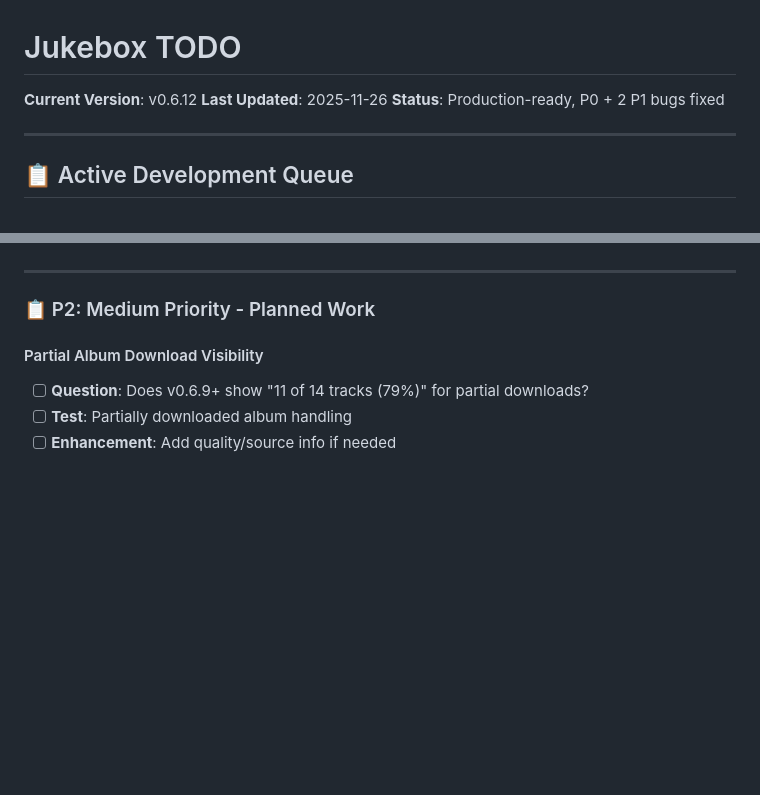
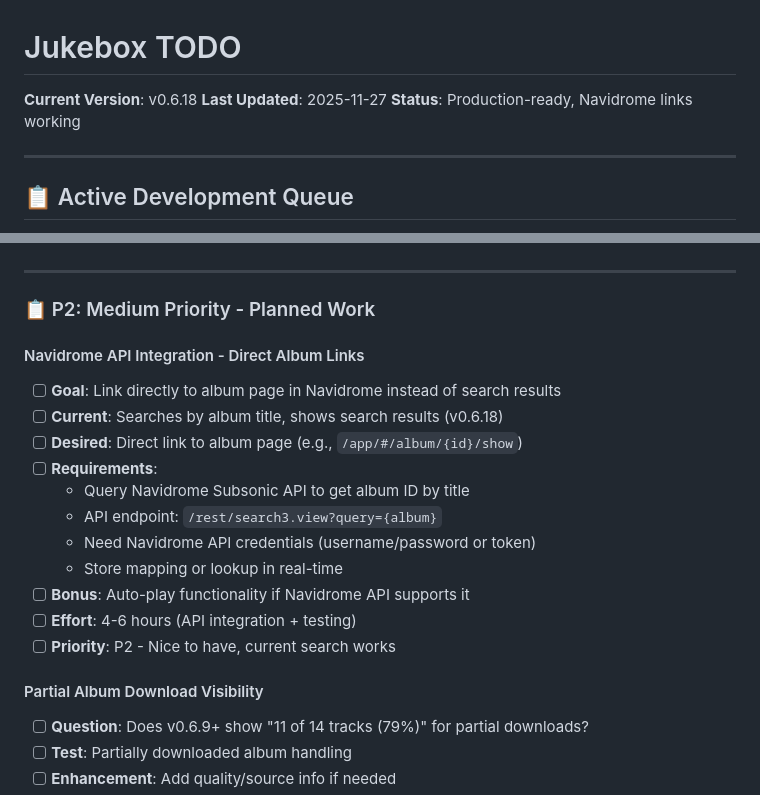
Before and after one commit to slyckmb/jukebox, a Markdown page: TODO.md, 2 parts joined by grey strips. Rendered like a GitHub page; blank space fills up the shorter version.

Commit message:
docs: Update TODO.md to v0.6.18, add Navidrome API integration feature
**Updates**:
- Version bump to v0.6.18
- Updated status: "Navidrome links working"
- Added new P2 feature: Navidrome API Integration

**New Feature Request**:
- Direct album links instead of search results
- Would query Navidrome Subsonic API for album IDs
- Current workaround: Album title search (good enough for now)
- Estimated effort: 4-6 hours

🤖 Generated with [Claude Code](https://claude.com/claude-code)

Co-Authored-By: Claude <noreply@anthropic.com>

```diff
--- a/TODO.md
+++ b/TODO.md
@@ -1,8 +1,8 @@
 # Jukebox TODO
 
-**Current Version**: v0.6.12
-**Last Updated**: 2025-11-26
-**Status**: Production-ready, P0 + 2 P1 bugs fixed
+**Current Version**: v0.6.18
+**Last Updated**: 2025-11-27
+**Status**: Production-ready, Navidrome links working
 
 ---
 
@@ -55,6 +55,19 @@ Work in priority order from top to bottom. Mark items complete [x] as you finish
 ---
 
 ### 📋 P2: Medium Priority - Planned Work
+
+#### Navidrome API Integration - Direct Album Links
+- [ ] **Goal**: Link directly to album page in Navidrome instead of search results
+- [ ] **Current**: Searches by album title, shows search results (v0.6.18)
+- [ ] **Desired**: Direct link to album page (e.g., `/app/#/album/{id}/show`)
+- [ ] **Requirements**:
+  - Query Navidrome Subsonic API to get album ID by title
+  - API endpoint: `/rest/search3.view?query={album}`
+  - Need Navidrome API credentials (username/password or token)
+  - Store mapping or lookup in real-time
+- [ ] **Bonus**: Auto-play functionality if Navidrome API supports it
+- [ ] **Effort**: 4-6 hours (API integration + testing)
+- [ ] **Priority**: P2 - Nice to have, current search works
 
 #### Partial Album Download Visibility
 - [ ] **Question**: Does v0.6.9+ show "11 of 14 tracks (79%)" for partial downloads?
```
